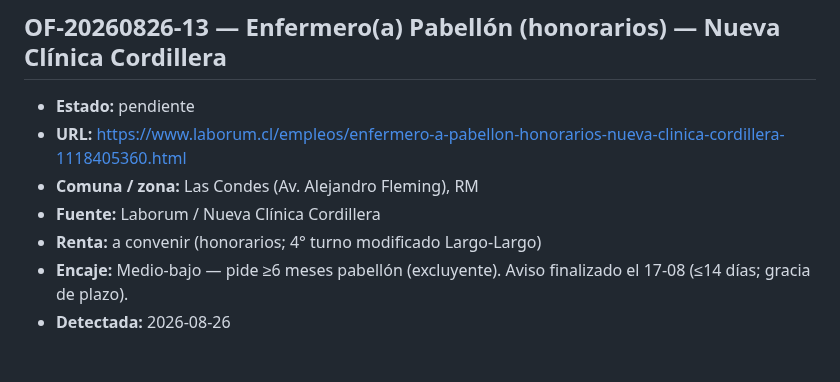
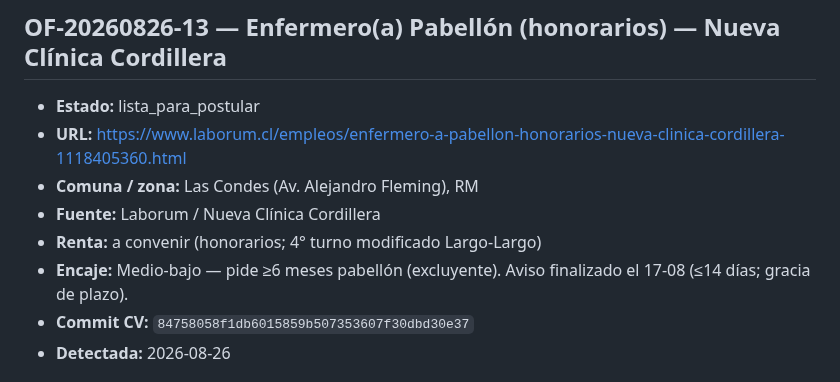
Before and after one commit to guillermoprojaslema/Agarra-la-Pallapp, a Markdown page: ofertas/pendientes.md, the part around the change. GitHub-like rendering.

Commit message:
Marcar OF-20260826-13 lista_para_postular con hash del CV.

```diff
--- a/ofertas/pendientes.md
+++ b/ofertas/pendientes.md
@@ -143,12 +143,13 @@ Estados: `pendiente` · `en_adaptacion` · `lista_para_postular` · `postulada`
 
 ## OF-20260826-13 — Enfermero(a) Pabellón (honorarios) — Nueva Clínica Cordillera
 
-- **Estado:** pendiente
+- **Estado:** lista_para_postular
 - **URL:** https://www.laborum.cl/empleos/enfermero-a-pabellon-honorarios-nueva-clinica-cordillera-1118405360.html
 - **Comuna / zona:** Las Condes (Av. Alejandro Fleming), RM
 - **Fuente:** Laborum / Nueva Clínica Cordillera
 - **Renta:** a convenir (honorarios; 4° turno modificado Largo-Largo)
 - **Encaje:** Medio-bajo — pide ≥6 meses pabellón (excluyente). Aviso finalizado el 17-08 (≤14 días; gracia de plazo).
+- **Commit CV:** `84758058f1db6015859b507353607f30dbd30e37`
 - **Detectada:** 2026-08-26
 
 ## OF-20260826-14 — Enfermera(o) Pabellón Cirugía (pre/post natal) — Clínica Alemana
```
